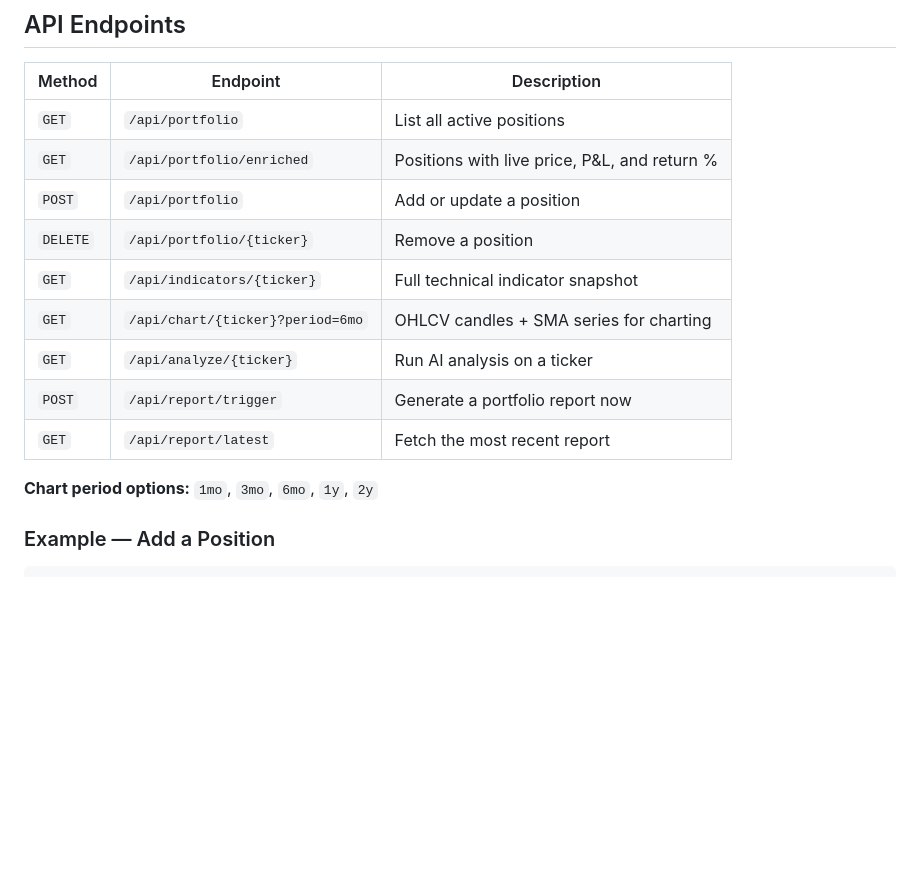
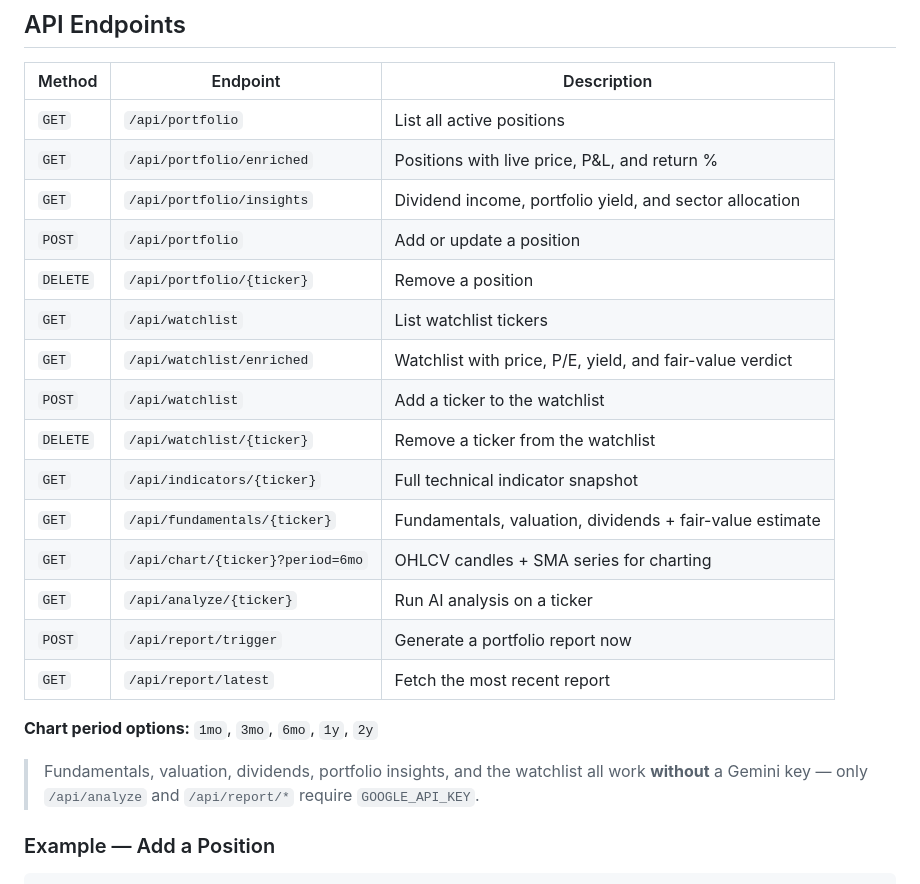
Before and after one commit to JH1816/AI-Quant, a Markdown page: README.md, the part around one of its changes. GitHub-like rendering; blank space fills up the shorter version.

```diff
--- a/README.md
+++ b/README.md
@@ -99,15 +114,23 @@ Open `http://localhost:8000` in your browser.
 |---|---|---|
 | `GET` | `/api/portfolio` | List all active positions |
 | `GET` | `/api/portfolio/enriched` | Positions with live price, P&L, and return % |
+| `GET` | `/api/portfolio/insights` | Dividend income, portfolio yield, and sector allocation |
 | `POST` | `/api/portfolio` | Add or update a position |
 | `DELETE` | `/api/portfolio/{ticker}` | Remove a position |
+| `GET` | `/api/watchlist` | List watchlist tickers |
+| `GET` | `/api/watchlist/enriched` | Watchlist with price, P/E, yield, and fair-value verdict |
+| `POST` | `/api/watchlist` | Add a ticker to the watchlist |
+| `DELETE` | `/api/watchlist/{ticker}` | Remove a ticker from the watchlist |
 | `GET` | `/api/indicators/{ticker}` | Full technical indicator snapshot |
+| `GET` | `/api/fundamentals/{ticker}` | Fundamentals, valuation, dividends + fair-value estimate |
 | `GET` | `/api/chart/{ticker}?period=6mo` | OHLCV candles + SMA series for charting |
 | `GET` | `/api/analyze/{ticker}` | Run AI analysis on a ticker |
 | `POST` | `/api/report/trigger` | Generate a portfolio report now |
 | `GET` | `/api/report/latest` | Fetch the most recent report |
 
 **Chart period options:** `1mo`, `3mo`, `6mo`, `1y`, `2y`
+
+> Fundamentals, valuation, dividends, portfolio insights, and the watchlist all work **without** a Gemini key — only `/api/analyze` and `/api/report/*` require `GOOGLE_API_KEY`.
 
 ### Example — Add a Position
 
```
Also changed, not shown: other parts of README.md (+21 -6 lines), CLAUDE.md (+1 -1 lines), HANDOVER.md (+37 -16 lines).
